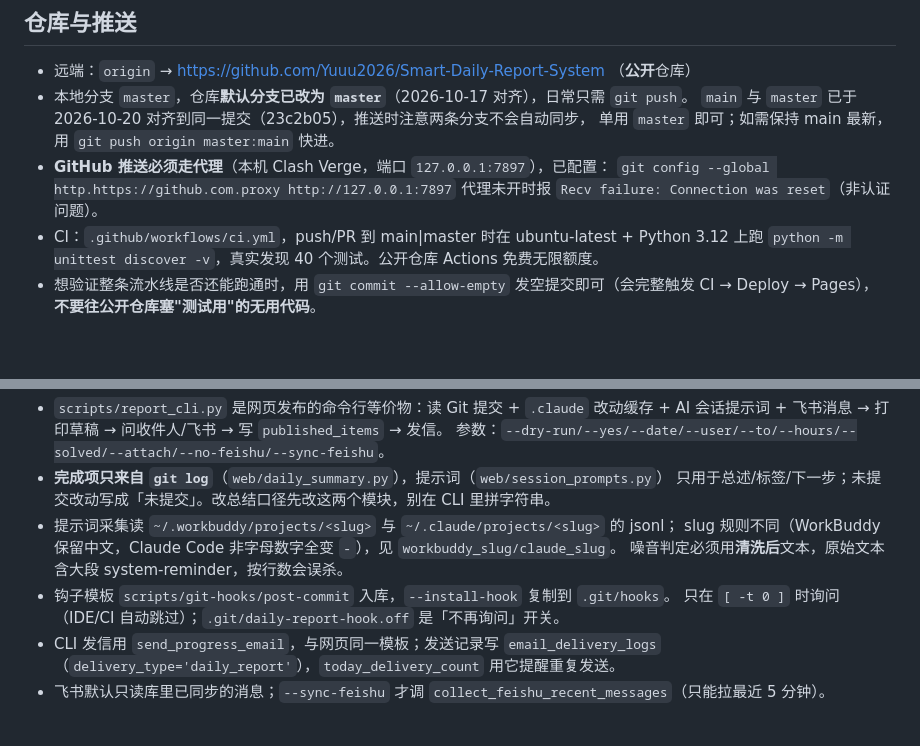
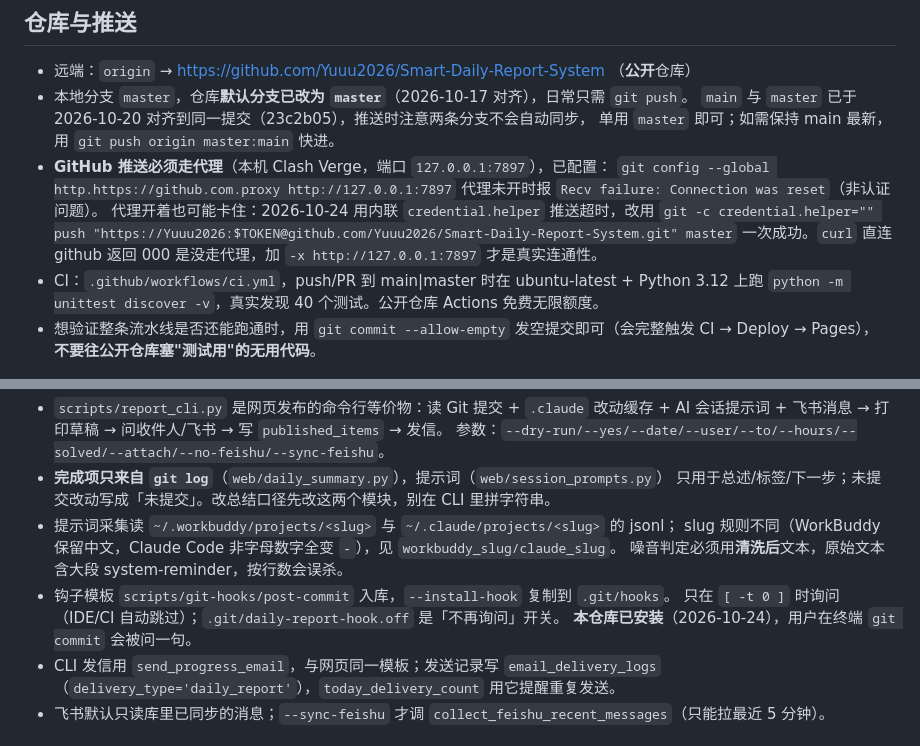
Before and after one commit to Yuuu2026/Smart-Daily-Report-System, a Markdown page: .workbuddy/memory/MEMORY.md, 2 parts joined by grey strips. GitHub-like rendering; blank space fills up the shorter version.

Commit message:
记忆：命令行日报口径与推送方式

```diff
--- a/.workbuddy/memory/MEMORY.md
+++ b/.workbuddy/memory/MEMORY.md
@@ -8,6 +8,9 @@
 - **GitHub 推送必须走代理**（本机 Clash Verge，端口 `127.0.0.1:7897`），已配置：
   `git config --global http.https://github.com.proxy http://127.0.0.1:7897`
   代理未开时报 `Recv failure: Connection was reset`（非认证问题）。
+  代理开着也可能卡住：2026-10-24 用内联 `credential.helper` 推送超时，改用
+  `git -c credential.helper="" push "https://Yuuu2026:$TOKEN@github.com/Yuuu2026/Smart-Daily-Report-System.git" master`
+  一次成功。`curl` 直连 github 返回 000 是没走代理，加 `-x http://127.0.0.1:7897` 才是真实连通性。
 - CI：`.github/workflows/ci.yml`，push/PR 到 main|master 时在 ubuntu-latest + Python 3.12 上跑
   `python -m unittest discover -v`，真实发现 40 个测试。公开仓库 Actions 免费无限额度。
 - 想验证整条流水线是否还能跑通时，用 `git commit --allow-empty` 发空提交即可（会完整触发 CI → Deploy → Pages），
@@ -88,6 +91,7 @@
   噪音判定必须用**清洗后**文本，原始文本含大段 system-reminder，按行数会误杀。
 - 钩子模板 `scripts/git-hooks/post-commit` 入库，`--install-hook` 复制到 `.git/hooks`。
   只在 `[ -t 0 ]` 时询问（IDE/CI 自动跳过）；`.git/daily-report-hook.off` 是「不再询问」开关。
+  **本仓库已安装**（2026-10-24），用户在终端 `git commit` 会被问一句。
 - CLI 发信用 `send_progress_email`，与网页同一模板；发送记录写 `email_delivery_logs`
   （`delivery_type='daily_report'`），`today_delivery_count` 用它提醒重复发送。
 - 飞书默认只读库里已同步的消息；`--sync-feishu` 才调 `collect_feishu_recent_messages`（只能拉最近 5 分钟）。
```
